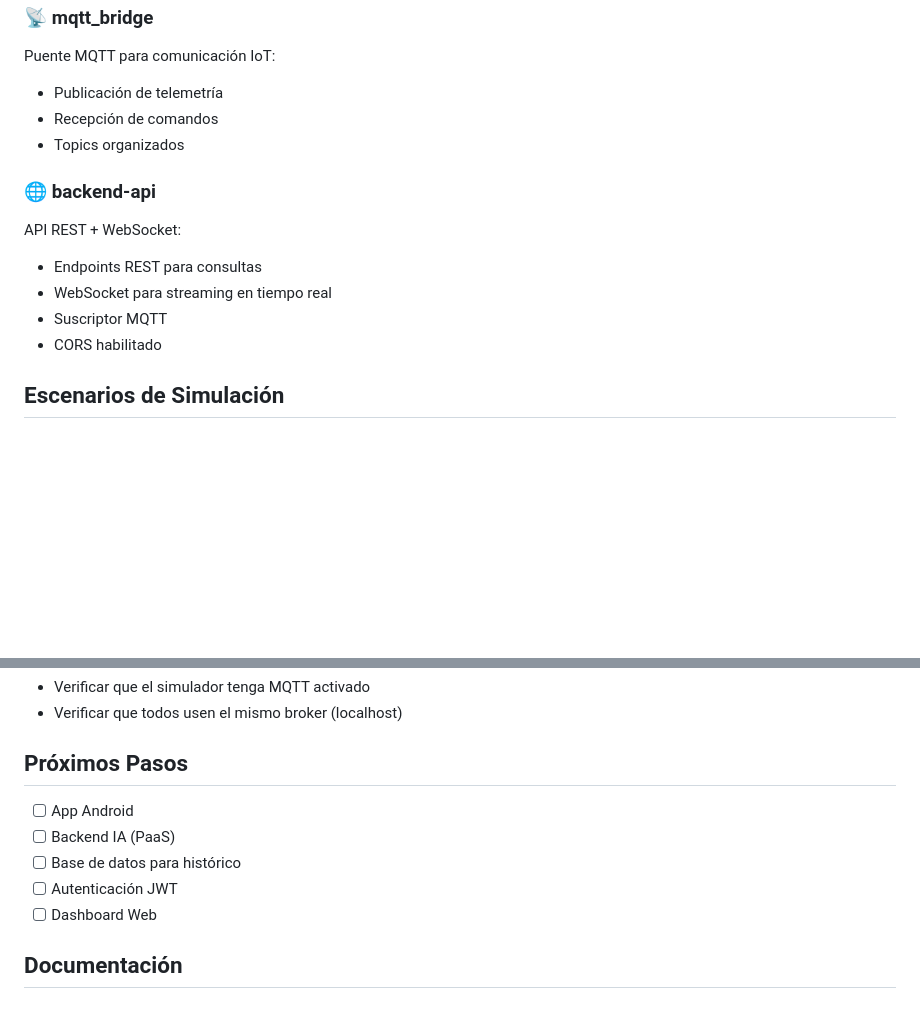
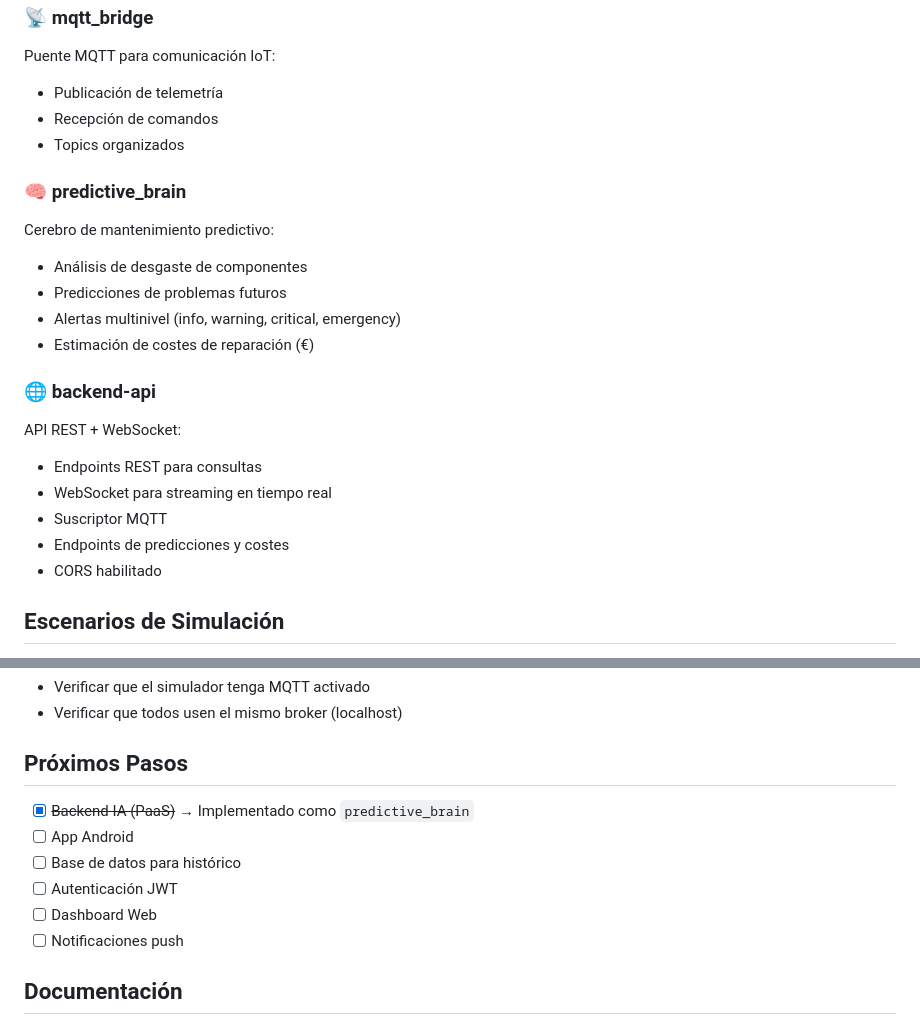
Before and after one commit to jalbacar/boomap, a Markdown page: README.md, 2 parts joined by grey strips. GitHub-like rendering; blank space fills up the shorter version.

```diff
--- a/README.md
+++ b/README.md
@@ -250,11 +250,19 @@ Puente MQTT para comunicación IoT:
 - Recepción de comandos
 - Topics organizados
 
+### 🧠 predictive_brain
+Cerebro de mantenimiento predictivo:
+- Análisis de desgaste de componentes
+- Predicciones de problemas futuros
+- Alertas multinivel (info, warning, critical, emergency)
+- Estimación de costes de reparación (€)
+
 ### 🌐 backend-api
 API REST + WebSocket:
 - Endpoints REST para consultas
 - WebSocket para streaming en tiempo real
 - Suscriptor MQTT
+- Endpoints de predicciones y costes
 - CORS habilitado
 
 ## Escenarios de Simulación
@@ -306,11 +314,12 @@ telnet localhost 1883
 
 ## Próximos Pasos
 
+- [x] ~~Backend IA (PaaS)~~ → Implementado como `predictive_brain`
 - [ ] App Android
-- [ ] Backend IA (PaaS)
 - [ ] Base de datos para histórico
 - [ ] Autenticación JWT
 - [ ] Dashboard Web
+- [ ] Notificaciones push
 
 ## Documentación
 
```
Also changed, not shown: API_USAGE.md (+57 -0 lines), README_PREDICTIVE.md (+59 -0 lines).
